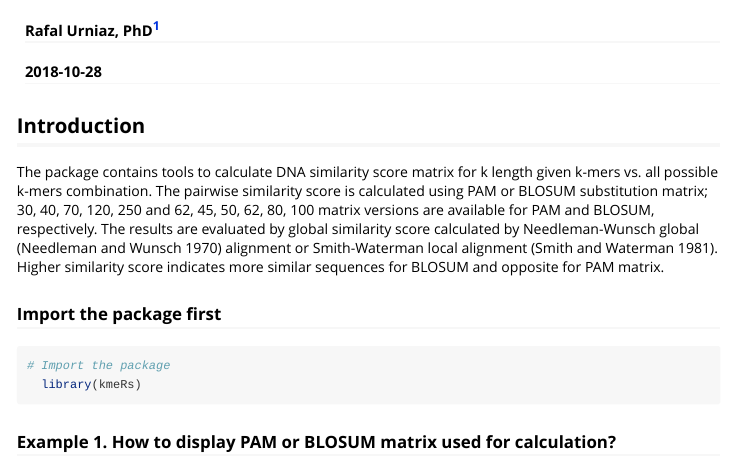
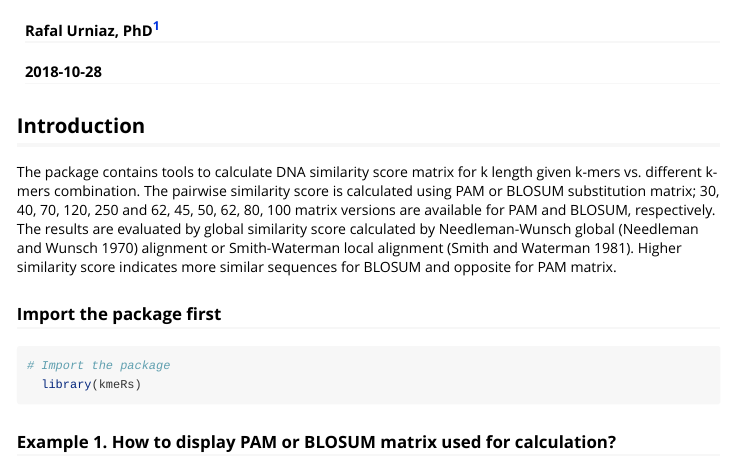
Before and after one commit to BioTesseract/kmeRs, an R Markdown document (kmeRs/vignettes/Introduction_to_kmeRs_package.Rmd): the page in a window 1100 px wide, from 60 px down. Rendered offline with R 4.5, knitr and Pandoc, with nearby package versions; some code elsewhere in the file could not run offline; long lines of code are wrapped.

Commit message:
Add files via upload

````diff
--- a/kmeRs/vignettes/Introduction_to_kmeRs_package.Rmd
+++ b/kmeRs/vignettes/Introduction_to_kmeRs_package.Rmd
@@ -21,7 +21,7 @@ knitr::opts_chunk$set(
 ```
 ## Introduction
 
-The package contains tools to calculate DNA similarity score matrix for k length given k-mers vs. all possible k-mers combination. The pairwise similarity score is calculated using PAM or BLOSUM substitution matrix; 30, 40, 70, 120, 250 and 62, 45, 50, 62, 80, 100 matrix versions are available for PAM and BLOSUM, respectively. The results are evaluated by global similarity score calculated by Needleman-Wunsch global [@NEEDLEMAN1970443] alignment or Smith-Waterman local alignment [@SMITH1981195]. Higher similarity score indicates more similar sequences for BLOSUM and opposite for PAM matrix.
+The package contains tools to calculate DNA similarity score matrix for k length given k-mers vs. different k-mers combination. The pairwise similarity score is calculated using PAM or BLOSUM substitution matrix; 30, 40, 70, 120, 250 and 62, 45, 50, 62, 80, 100 matrix versions are available for PAM and BLOSUM, respectively. The results are evaluated by global similarity score calculated by Needleman-Wunsch global [@NEEDLEMAN1970443] alignment or Smith-Waterman local alignment [@SMITH1981195]. Higher similarity score indicates more similar sequences for BLOSUM and opposite for PAM matrix.
 
 ### Import the package first
 
````
Also changed, not shown: kmeRs/vignettes/Introduction_to_kmeRs_package.Rmd (2 more changed lines).
